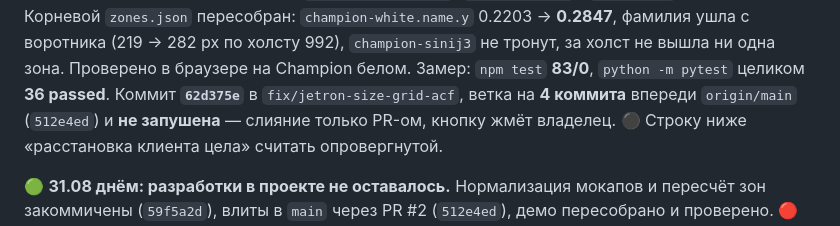
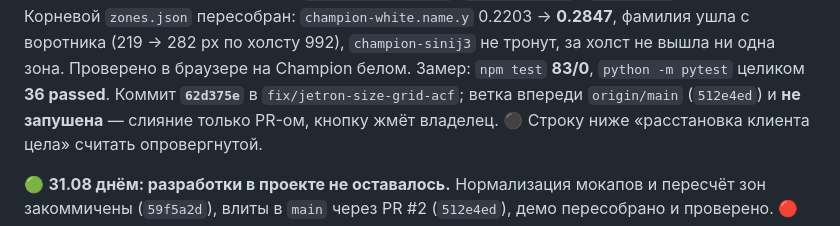
Before and after one commit to Andrrreyiv/jetron-constructor, a Markdown page: CLAUDE.md, the part around the change. Drawn GitHub-style.

Commit message:
Убрать счётчик коммитов из статуса: он устаревал этим же коммитом
Co-Authored-By: claude-flow <ruv@ruv.net>

```diff
--- a/CLAUDE.md
+++ b/CLAUDE.md
@@ -14,8 +14,8 @@
 фамилия ушла с воротника (219 → 282 px по холсту 992), `champion-sinij3` не тронут,
 за холст не вышла ни одна зона. Проверено в браузере на Champion белом.
 Замер: `npm test` **83/0**, `python -m pytest` целиком **36 passed**.
-Коммит **`62d375e`** в `fix/jetron-size-grid-acf`, ветка на **4 коммита** впереди
-`origin/main` (`512e4ed`) и **не запушена** — слияние только PR-ом, кнопку жмёт владелец.
+Коммит **`62d375e`** в `fix/jetron-size-grid-acf`; ветка впереди `origin/main` (`512e4ed`)
+и **не запушена** — слияние только PR-ом, кнопку жмёт владелец.
 ⚫ Строку ниже «расстановка клиента цела» считать опровергнутой.
 
 🟢 **31.08 днём: разработки в проекте не оставалось.** Нормализация мокапов и пересчёт зон
```
